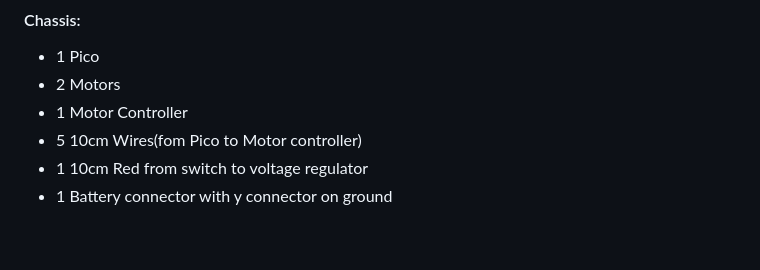
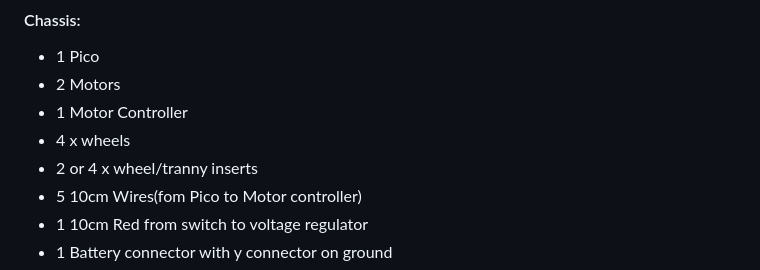
Before and after one commit to javaplus/MadScientist, a Markdown page: resources/PartsList.md, the part around the change. GitHub-like rendering; blank space fills up the shorter version.

```diff
--- a/resources/PartsList.md
+++ b/resources/PartsList.md
@@ -58,6 +58,8 @@
 - 1 Pico
 - 2 Motors
 - 1 Motor Controller
+- 4 x wheels
+- 2 or 4 x wheel/tranny inserts
 - 5 10cm Wires(fom Pico to Motor controller)
 - 1 10cm Red from switch to voltage regulator
 - 1 Battery connector with y connector on ground
```
